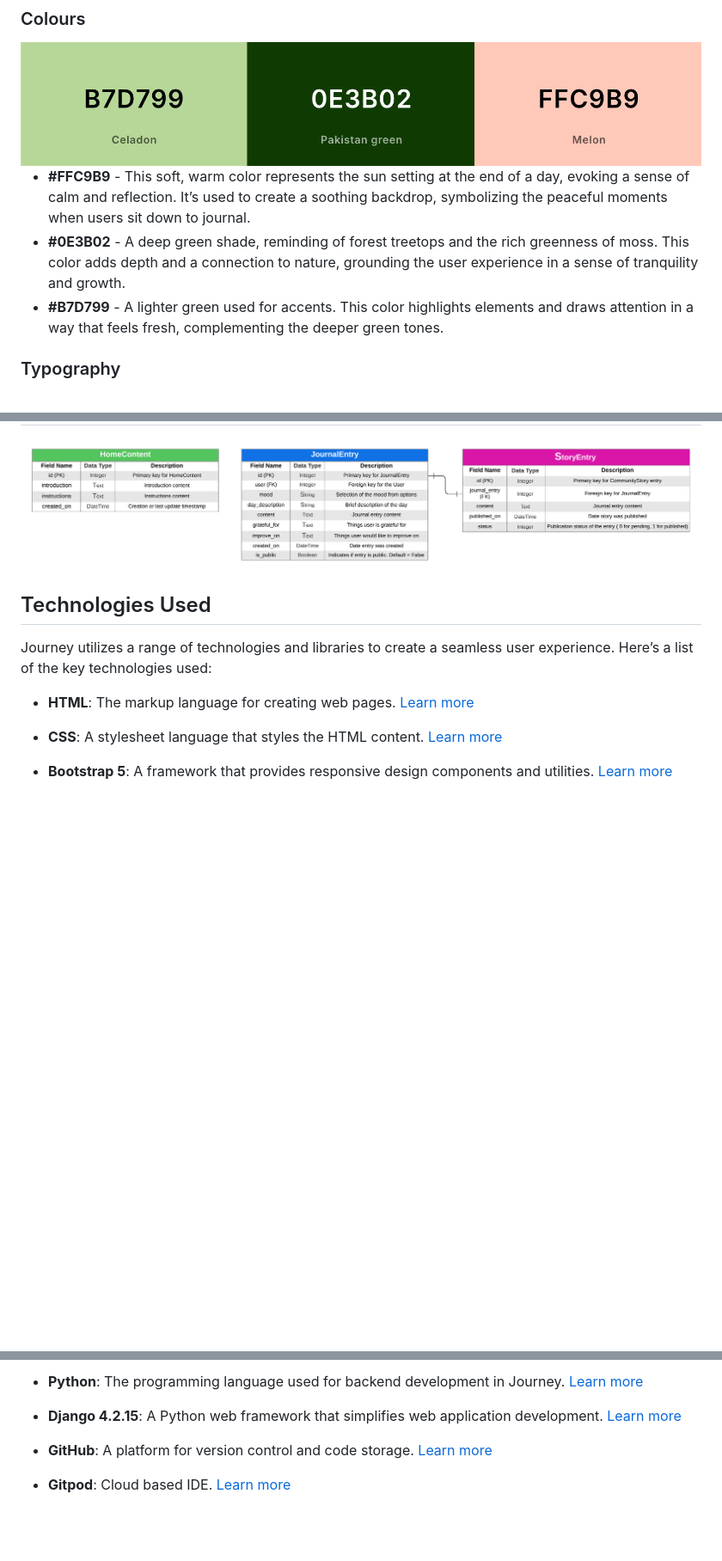
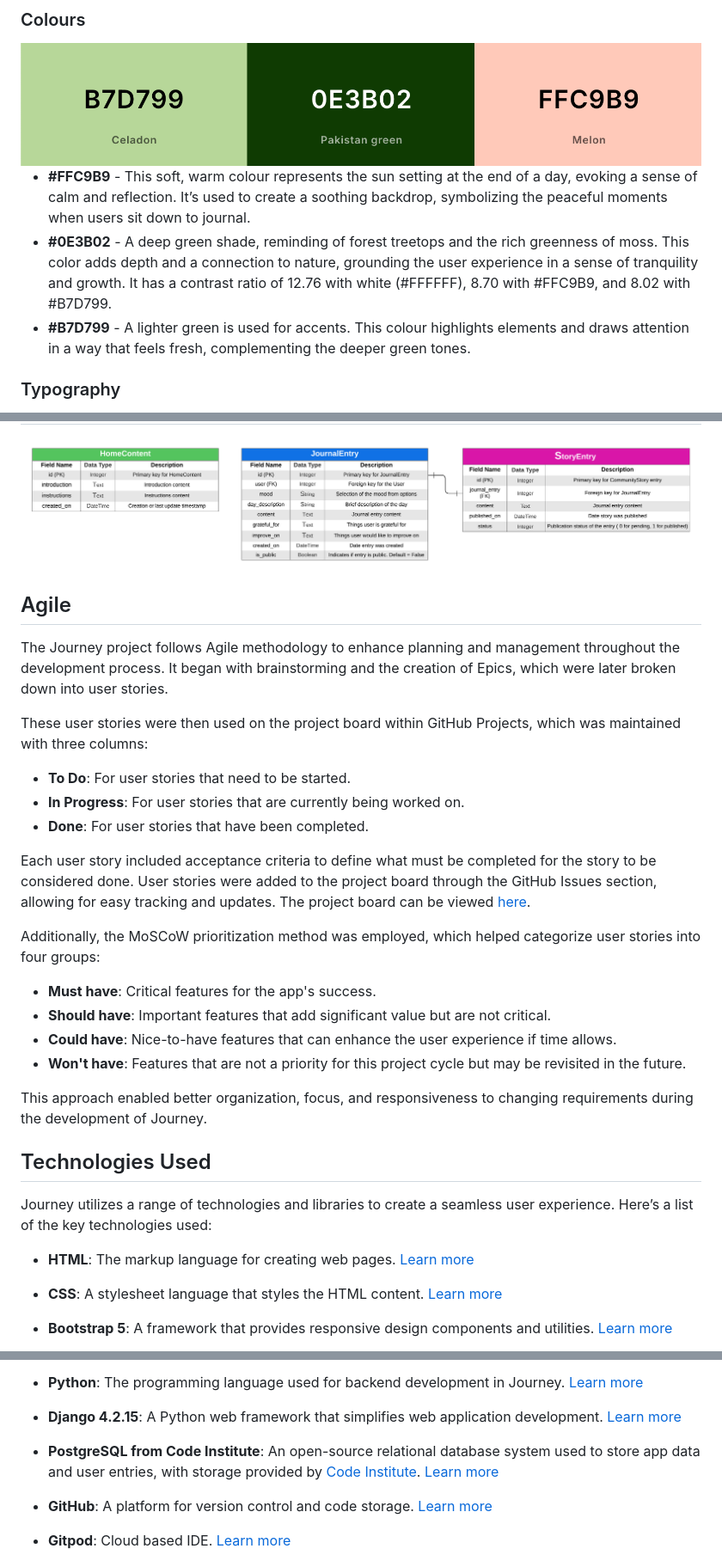
Before and after one commit to niekados/Journey, a Markdown page: README.md, 3 parts joined by grey strips. Shown at 86% size. Rendered like a GitHub page; blank space fills up the shorter version.

Commit message:
Add Agile section to README.md

```diff
--- a/README.md
+++ b/README.md
@@ -158,9 +158,9 @@ The Surface design of the Journey website creates a warm, natural, and welcoming
 
 <img src="documentation/wireframes/colors.png" alt="Colours" style="width:50%;">
 
-- **#FFC9B9** - This soft, warm color represents the sun setting at the end of a day, evoking a sense of calm and reflection. It’s used to create a soothing backdrop, symbolizing the peaceful moments when users sit down to journal.
-- **#0E3B02** - A deep green shade, reminding of forest treetops and the rich greenness of moss. This color adds depth and a connection to nature, grounding the user experience in a sense of tranquility and growth.
-- **#B7D799** - A lighter green used for accents. This color highlights elements and draws attention in a way that feels fresh, complementing the deeper green tones.
+- **#FFC9B9** - This soft, warm colour represents the sun setting at the end of a day, evoking a sense of calm and reflection. It’s used to create a soothing backdrop, symbolizing the peaceful moments when users sit down to journal.
+- **#0E3B02** - A deep green shade, reminding of forest treetops and the rich greenness of moss. This color adds depth and a connection to nature, grounding the user experience in a sense of tranquility and growth. It has a contrast ratio of 12.76 with white (#FFFFFF), 8.70 with #FFC9B9, and 8.02 with #B7D799.
+- **#B7D799** - A lighter green is used for accents. This colour highlights elements and draws attention in a way that feels fresh, complementing the deeper green tones.
 
 ### Typography
 
@@ -192,6 +192,25 @@ The Surface design of the Journey website creates a warm, natural, and welcoming
 
 <img src="documentation/wireframes/erd.png">
 
+## Agile
+
+The Journey project follows Agile methodology to enhance planning and management throughout the development process. It began with brainstorming and the creation of Epics, which were later broken down into user stories.
+
+These user stories were then used on the project board within GitHub Projects, which was maintained with three columns:
+- **To Do**: For user stories that need to be started.
+- **In Progress**: For user stories that are currently being worked on.
+- **Done**: For user stories that have been completed.
+
+Each user story included acceptance criteria to define what must be completed for the story to be considered done. User stories were added to the project board through the GitHub Issues section, allowing for easy tracking and updates. The project board can be viewed [here](https://github.com/users/niekados/projects/5).
+
+Additionally, the MoSCoW prioritization method was employed, which helped categorize user stories into four groups:
+- **Must have**: Critical features for the app's success.
+- **Should have**: Important features that add significant value but are not critical.
+- **Could have**: Nice-to-have features that can enhance the user experience if time allows.
+- **Won't have**: Features that are not a priority for this project cycle but may be revisited in the future.
+
+This approach enabled better organization, focus, and responsiveness to changing requirements during the development of Journey.
+
 ## Technologies Used
 
 Journey utilizes a range of technologies and libraries to create a seamless user experience. Here’s a list of the key technologies used:
@@ -207,6 +226,8 @@ Journey utilizes a range of technologies and libraries to create a seamless user
 - **Python**: The programming language used for backend development in Journey. [Learn more](https://www.python.org)
 
 - **Django 4.2.15**: A Python web framework that simplifies web application development. [Learn more](https://www.djangoproject.com)
+
+- **PostgreSQL from Code Institute**: An open-source relational database system used to store app data and user entries, with storage provided by [Code Institute](https://dbs.ci-dbs.net/). [Learn more](https://www.postgresql.org)
 
 - **GitHub**: A platform for version control and code storage. [Learn more](https://github.com)
 
```
